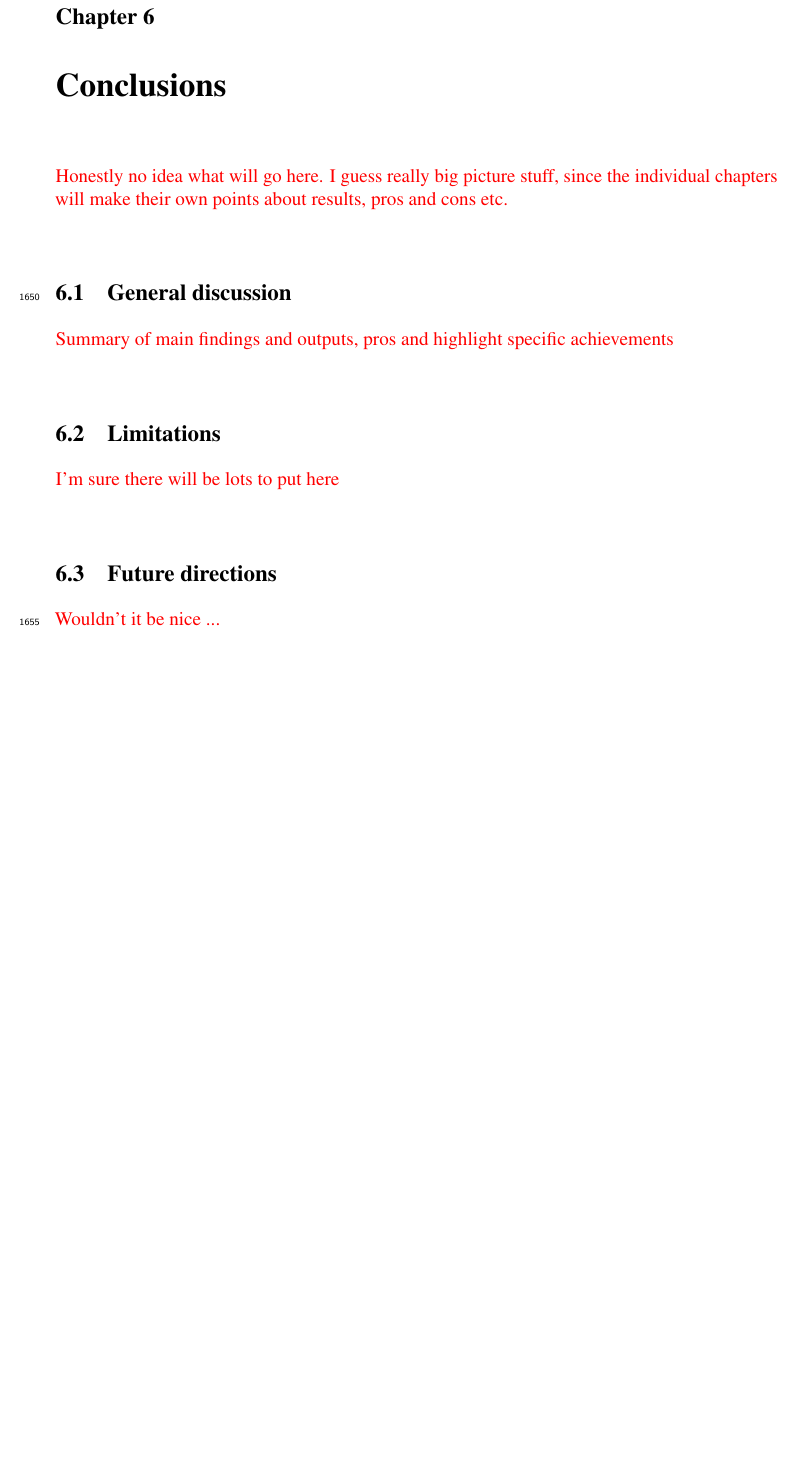
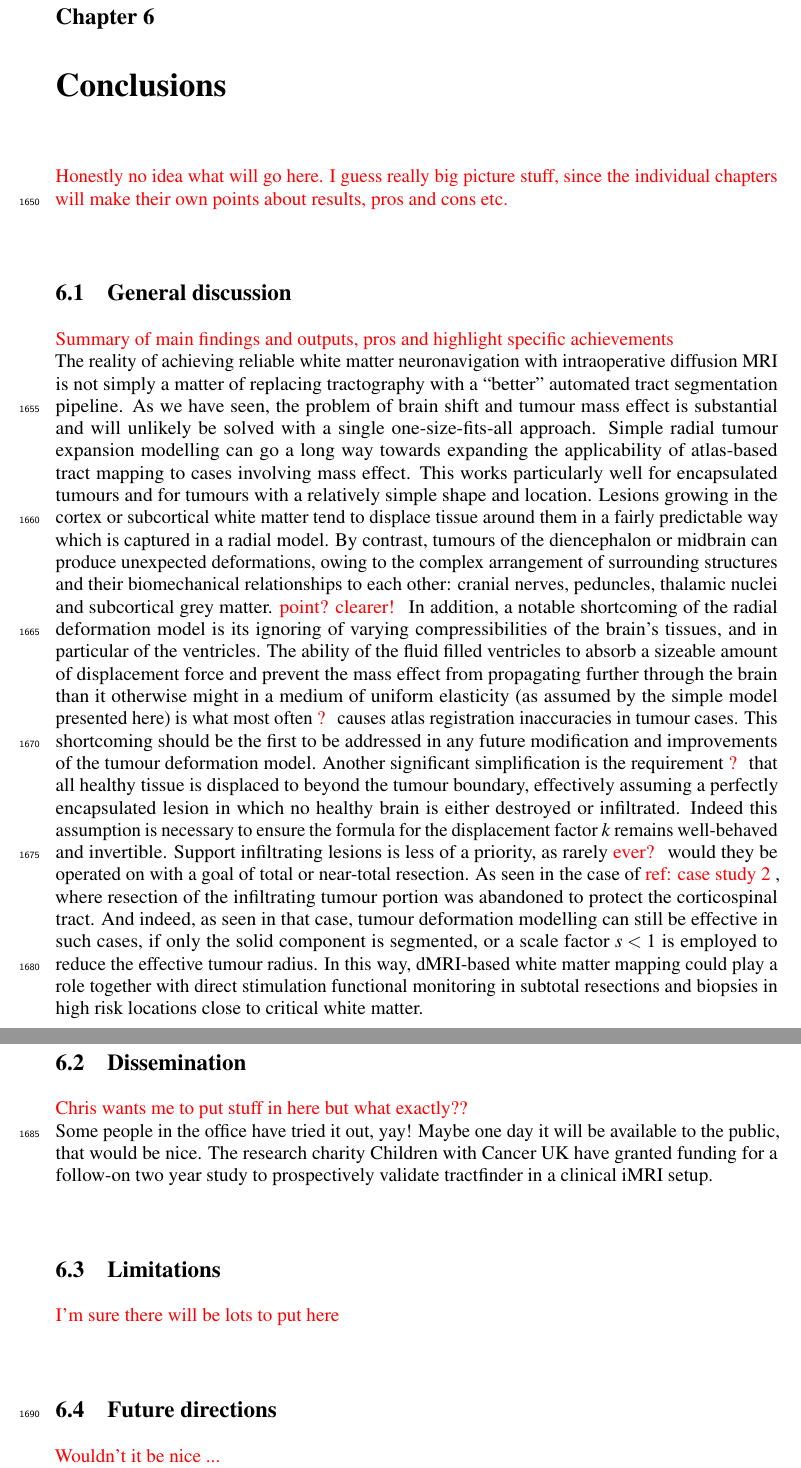
Before and after one commit to fionaEyoung/Thesis, a LaTeX thesis (src/Main.tex, which reads src/Conclusion/Conclusions.tex): part of page 63 of 69 before the commit and two parts of pages 63 and 64 of 70 after it, the two joined at a grey line, cut so that both start at the same text, the shorter picture padded with empty space. Compiled offline with pdfLaTeX.

Commit message:
📝 Discussion of tumour model limitations

```diff
--- a/src/Conclusion/Conclusions.tex
+++ b/src/Conclusion/Conclusions.tex
@@ -7,6 +7,30 @@
 
 \note{Summary of main findings and outputs, pros and highlight specific achievements}
 
+The reality of achieving reliable white matter neuronavigation with intraoperative diffusion MRI is not simply a matter of replacing tractography with a ``better" automated tract segmentation pipeline.
+As we have seen, the problem of brain shift and tumour mass effect is substantial and will unlikely be solved with a single one-size-fits-all approach.
+Simple radial tumour expansion modelling can go a long way towards expanding the applicability of atlas-based tract mapping to cases involving mass effect.
+This works particularly well for encapsulated tumours and for tumours with a relatively simple shape and location.
+Lesions growing in the cortex or subcortical white matter tend to displace tissue around them in a fairly predictable way which is captured in a radial model.
+By contrast, tumours of the diencephalon or midbrain can produce unexpected deformations, owing to the complex arrangement of surrounding structures and their biomechanical relationships to each other: cranial nerves, peduncles, thalamic nuclei and subcortical grey matter. \note{point? clearer!}
+In addition, a notable shortcoming of the radial deformation model is its ignoring of varying compressibilities of the brain's tissues, and in particular of the ventricles.
+The ability of the fluid filled ventricles to absorb a sizeable amount of displacement force and prevent the mass effect from propagating further through the brain than it otherwise might in a medium of uniform elasticity (as assumed by the simple model presented here) is what most often \note{?} causes atlas registration inaccuracies in tumour cases.
+This shortcoming should be the first to be addressed in any future modification and improvements of the tumour deformation model.
+Another significant simplification is the requirement \note{?} that all healthy tissue is displaced to beyond the tumour boundary, effectively assuming a perfectly encapsulated lesion in which no healthy brain is either destroyed or infiltrated.
+Indeed this assumption is necessary to ensure the formula for the displacement factor $k$ remains well-behaved and invertible.
+Support infiltrating lesions is less of a priority, as rarely \note{ever?} would they be operated on with a goal of total or near-total resection.
+As seen in the case of \note{ref: case study 2}, where resection of the infiltrating tumour portion was abandoned to protect the corticospinal tract.
+And indeed, as seen in that case, tumour deformation modelling can still be effective in such cases, if only the solid component is segmented, or a scale factor $s<1$ is employed to reduce the effective tumour radius.
+In this way, dMRI-based white matter mapping could play a role together with direct stimulation functional monitoring in subtotal resections and biopsies in high risk locations close to critical white matter.
+
+\section{Dissemination}
+
+\note{Chris wants me to put stuff in here but what exactly??}
+
+Some people in the office have tried it out, yay!
+Maybe one day it will be available to the public, that would be nice.
+The research charity Children with Cancer UK have granted funding for a follow-on two year study to prospectively validate tractfinder in a clinical iMRI setup.
+
 \section{Limitations}
 
 \note{I'm sure there will be lots to put here}
```
